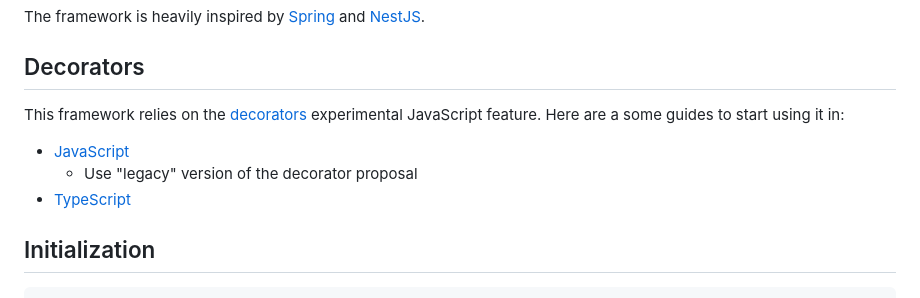
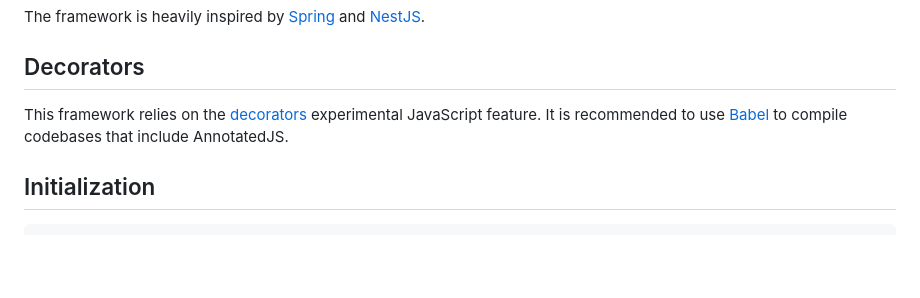
Before and after one commit to wbryceangell/AnnotatedJS, a Markdown page: README.md, the part around the change. Rendered like a GitHub page; blank space fills up the shorter version.

Commit message:
Update decorator documentation block

```diff
--- a/README.md
+++ b/README.md
@@ -16,11 +16,7 @@ The framework is heavily inspired by <a href="https://spring.io/" target="_blank
 
 ## Decorators
 
-This framework relies on the <a href="https://github.com/tc39/proposal-decorators" target="_blank">decorators</a> experimental JavaScript feature. Here are a some guides to start using it in:
-
-- [JavaScript](https://babeljs.io/docs/babel-plugin-proposal-decorators)
-  - Use "legacy" version of the decorator proposal
-- [TypeScript](https://www.typescriptlang.org/docs/handbook/decorators.html)
+This framework relies on the <a href="https://github.com/tc39/proposal-decorators" target="_blank">decorators</a> experimental JavaScript feature. It is recommended to use [Babel](https://babeljs.io/docs/babel-plugin-proposal-decorators) to compile codebases that include AnnotatedJS.
 
 ## Initialization
 
```
